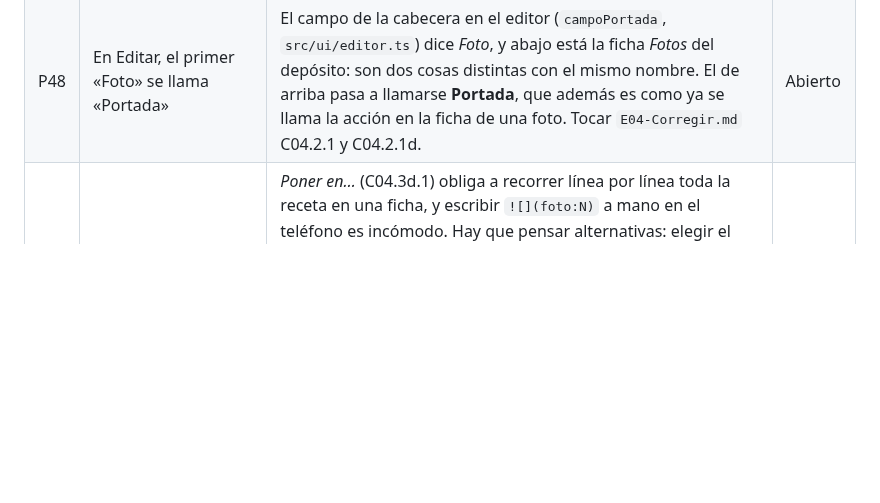
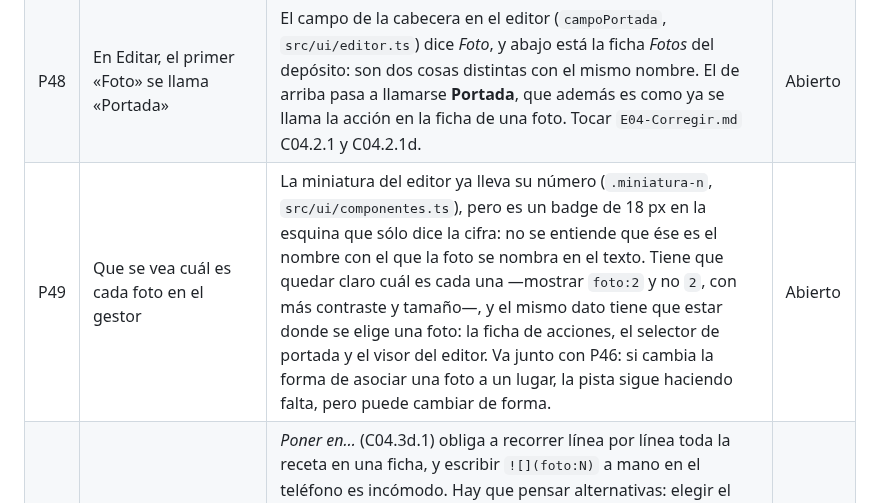
Before and after one commit to alelarre/recetario, a Markdown page: BACKLOG.md, the part around the change. Rendered like a GitHub page; blank space fills up the shorter version.

Commit message:
Backlog: que se vea cuál es cada foto en el gestor
Co-Authored-By: Claude Opus 5 (1M context) <noreply@anthropic.com>

```diff
--- a/BACKLOG.md
+++ b/BACKLOG.md
@@ -10,6 +10,7 @@ Sólo pendientes abiertos. Lo que se resuelve se borra de la tabla.
 | P45 | Una foto en un ingrediente se ve como el link de Drive | **Diagnosticado** en *Baba ganush* (`#/r/1yHLeyX2ntXDAR8iPvQMQYq3vFiHKJooU`): pasa sólo en los ingredientes, y sólo cuando el id del archivo de Drive tiene un guión —de ahí que a veces funcione y a veces no—. `parseIngrediente` (`src/recipe.ts`) corta el nombre de la cantidad en el primer separador de la línea, y `-` es uno de ellos: con `![](https://drive.google.com/file/d/1Zo4…Ljm-IQBgO/view)`, el corte cae adentro del id, parte la referencia en dos y el markdown roto se dibuja como texto. La columna de ingredientes del índice también se ensucia con el pedazo de URL. El arreglo es que el corte ignore lo que esté adentro de una imagen o un link de markdown; conviene un test con un id con guión. | Abierto |
 | P47 | El velo tiene que aparecer al tocar Guardar | Hoy entre el toque y el libro hay una demora: algo se ejecuta antes de que el velo se dibuje. Lo primero que pasa al tocar *Guardar* tiene que ser mostrar el velo —antes de leer el formulario, de achicar nada y de tocar la red—, así el usuario no puede seguir manipulando la pantalla. Además, **mientras dura tiene que frenar el scroll**, como ya hacen `.hoja-compartir` y `.hoja-foto` con `html:has(...) { overflow: hidden }`. De paso, medir qué es lo que tarda: si es la lectura del `.md` de base para calcular las fotos sacadas, va después del velo. | Abierto |
 | P48 | En Editar, el primer «Foto» se llama «Portada» | El campo de la cabecera en el editor (`campoPortada`, `src/ui/editor.ts`) dice *Foto*, y abajo está la ficha *Fotos* del depósito: son dos cosas distintas con el mismo nombre. El de arriba pasa a llamarse **Portada**, que además es como ya se llama la acción en la ficha de una foto. Tocar `E04-Corregir.md` C04.2.1 y C04.2.1d. | Abierto |
+| P49 | Que se vea cuál es cada foto en el gestor | La miniatura del editor ya lleva su número (`.miniatura-n`, `src/ui/componentes.ts`), pero es un badge de 18 px en la esquina que sólo dice la cifra: no se entiende que ése es el nombre con el que la foto se nombra en el texto. Tiene que quedar claro cuál es cada una —mostrar `foto:2` y no `2`, con más contraste y tamaño—, y el mismo dato tiene que estar donde se elige una foto: la ficha de acciones, el selector de portada y el visor del editor. Va junto con P46: si cambia la forma de asociar una foto a un lugar, la pista sigue haciendo falta, pero puede cambiar de forma. | Abierto |
 | P46 | Otra forma de poner una foto en un paso | *Poner en…* (C04.3d.1) obliga a recorrer línea por línea toda la receta en una ficha, y escribir `![](foto:N)` a mano en el teléfono es incómodo. Hay que pensar alternativas: elegir el destino desde el paso y no desde la foto, arrastrar la miniatura, un toque sobre el paso mientras la foto está seleccionada, o que la foto se ubique sola por el orden en que se sacó. La decisión es de diseño: revisar `E04-Corregir.md` F04.3d antes de tocar código. | Abierto |
 | P36 | Probar el velo durante las escrituras | Checklist en `docs/superpowers/specs/2026-09-17-bloqueo-escrituras-design.md` §7: guardar una receta, descartar un borrador, borrar una categoría, sin red, y favorito sin velo. Al terminar se borra el spec. | Falta probar |
 | P26 | Probar la carpeta sin explorador | Checklist en `docs/superpowers/specs/2026-09-18-carpeta-sin-explorador-design.md` §9: crear «Recetario», cambiar de carpeta con el Picker y cancelarlo. Al terminar se borran el spec y su plan. | Falta probar |
```
